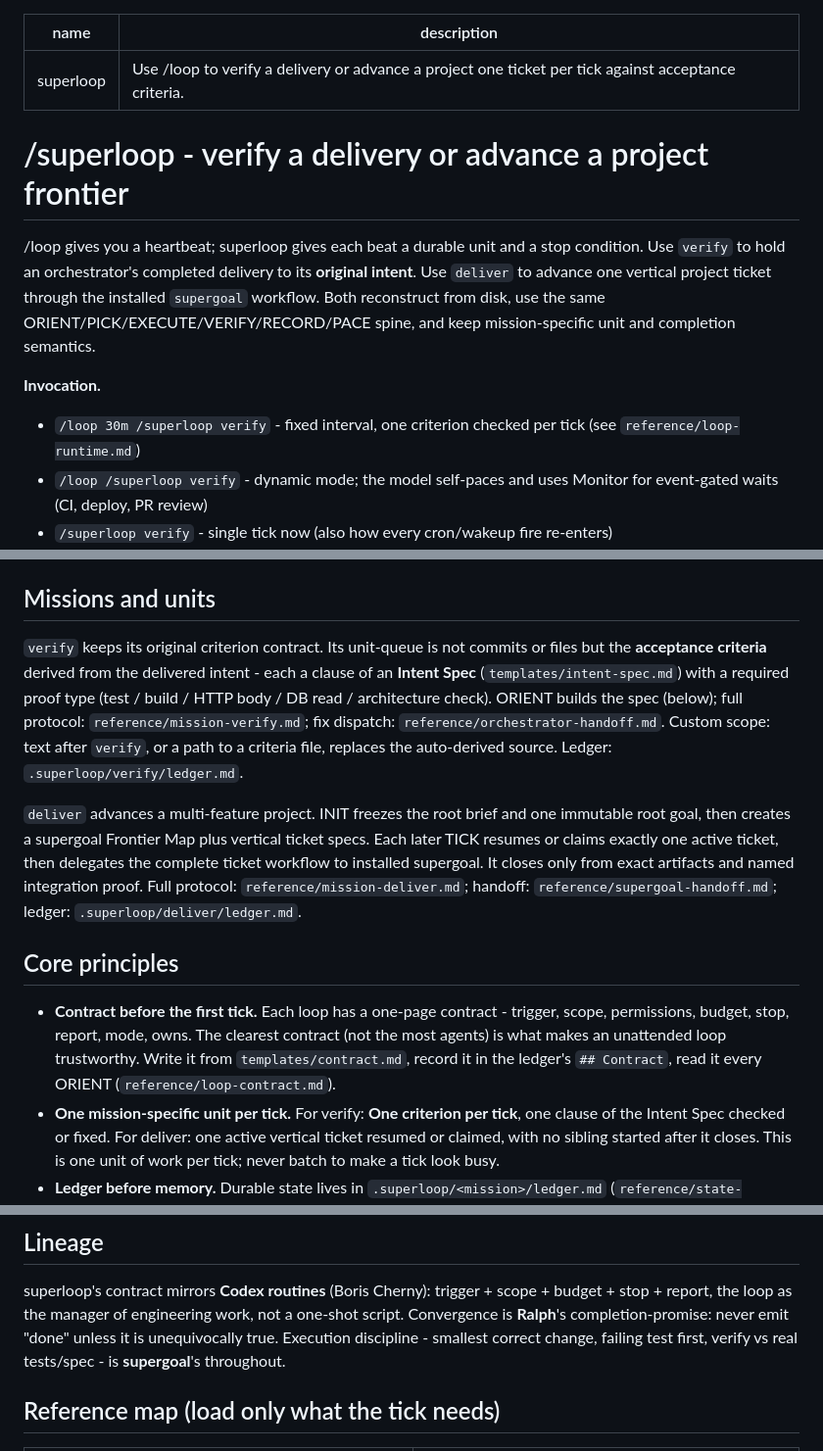
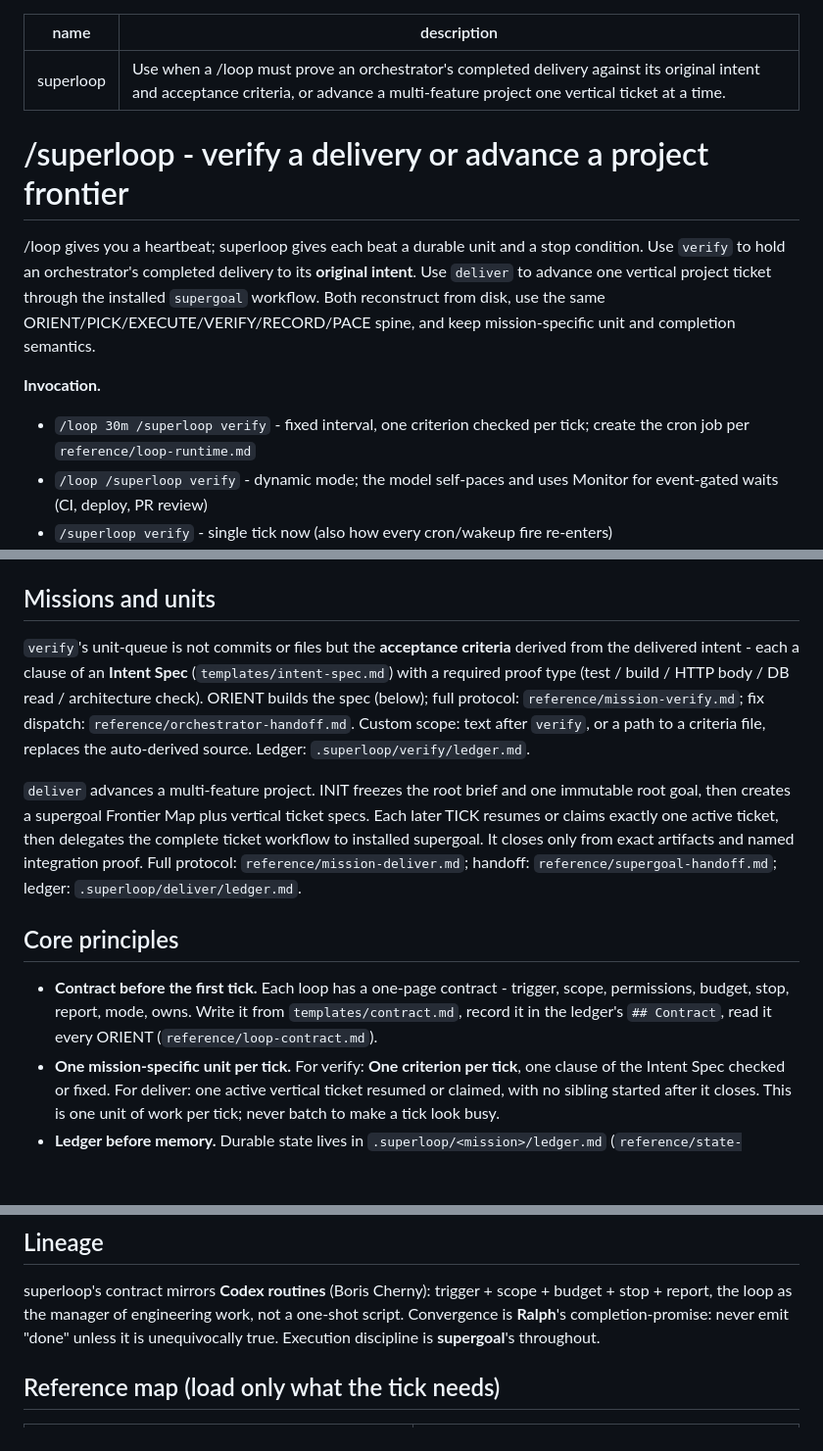
Before and after one commit to cskwork/superloop-skill, a Markdown page: skills/superloop/SKILL.md, 3 parts joined by grey strips. Shown at 98% size. Drawn GitHub-style; blank space fills up the shorter version.

Commit message:
docs(skill): tighten superloop per skill-authoring best practices
- D1: mirrors carried two different `description:` values; unify both on one
  third-person trigger list of the two branches, with no workflow summary
  (also fixes the repo's own tests/skill-contract.test.sh "description: Use when")
- D2: "(see reference/loop-runtime.md)" -> names the action it fires on
- D2: prompting-insights reference-map row had no firing moment; give it the
  one its own file names (VERIFY / writing a fix directive)
- D4: drop "verify keeps its original criterion contract" (backward-compat
  sediment; the claim lives in README)
- D4: drop the "clearest contract (not the most agents)" aphorism (no-op)
- D4/D6: Lineage restated supergoal's execution triad already stated under
  "Direct, don't do"; collapse to one source of truth

```diff
--- a/skills/superloop/SKILL.md
+++ b/skills/superloop/SKILL.md
@@ -1,6 +1,6 @@
 ---
 name: superloop
-description: Use /loop to verify a delivery or advance a project one ticket per tick against acceptance criteria.
+description: Use when a /loop must prove an orchestrator's completed delivery against its original intent and acceptance criteria, or advance a multi-feature project one vertical ticket at a time.
 ---
 
 # /superloop - verify a delivery or advance a project frontier
@@ -12,8 +12,8 @@ from disk, use the same ORIENT/PICK/EXECUTE/VERIFY/RECORD/PACE spine, and keep m
 and completion semantics.
 
 **Invocation.**
-- `/loop 30m /superloop verify` - fixed interval, one criterion checked per tick (see
-  `reference/loop-runtime.md`)
+- `/loop 30m /superloop verify` - fixed interval, one criterion checked per tick; create the cron
+  job per `reference/loop-runtime.md`
 - `/loop /superloop verify` - dynamic mode; the model self-paces and uses Monitor for event-gated
   waits (CI, deploy, PR review)
 - `/superloop verify` - single tick now (also how every cron/wakeup fire re-enters)
@@ -32,8 +32,8 @@ durable record; the Board is a live lens that never gates a tick (`reference/obs
 
 ## Missions and units
 
-`verify` keeps its original criterion contract. Its unit-queue is not commits or files but the
-**acceptance criteria** derived from the delivered intent - each a clause of an **Intent Spec**
+`verify`'s unit-queue is not commits or files but the **acceptance criteria** derived from the
+delivered intent - each a clause of an **Intent Spec**
 (`templates/intent-spec.md`) with a required proof type (test / build / HTTP body / DB read /
 architecture check). ORIENT builds the spec (below); full protocol: `reference/mission-verify.md`;
 fix dispatch: `reference/orchestrator-handoff.md`. Custom scope: text after `verify`, or a path to a
@@ -48,9 +48,8 @@ artifacts and named integration proof. Full protocol: `reference/mission-deliver
 ## Core principles
 
 - **Contract before the first tick.** Each loop has a one-page contract - trigger, scope,
-  permissions, budget, stop, report, mode, owns. The clearest contract (not the most agents) is what
-  makes an unattended loop trustworthy. Write it from `templates/contract.md`, record it in the
-  ledger's `## Contract`, read it every ORIENT (`reference/loop-contract.md`).
+  permissions, budget, stop, report, mode, owns. Write it from `templates/contract.md`, record it in
+  the ledger's `## Contract`, read it every ORIENT (`reference/loop-contract.md`).
 - **One mission-specific unit per tick.** For verify: **One criterion per tick**, one clause of the
   Intent Spec checked or fixed. For deliver: one active vertical ticket resumed or claimed, with no
   sibling started after it closes. This is one unit of work per tick; never batch to make a tick look
@@ -157,8 +156,7 @@ artifacts and named integration proof. Full protocol: `reference/mission-deliver
 superloop's contract mirrors **Codex routines** (Boris Cherny): trigger + scope + budget + stop +
 report, the loop as the manager of engineering work, not a one-shot script. Convergence is
 **Ralph**'s completion-promise: never emit "done" unless it is unequivocally true. Execution
-discipline - smallest correct change, failing test first, verify vs real tests/spec - is
-**supergoal**'s throughout.
+discipline is **supergoal**'s throughout.
 
 ## Reference map (load only what the tick needs)
 
```
Also changed, not shown: other parts of skills/superloop/SKILL.md (+1 -1 lines), 1 other file.
